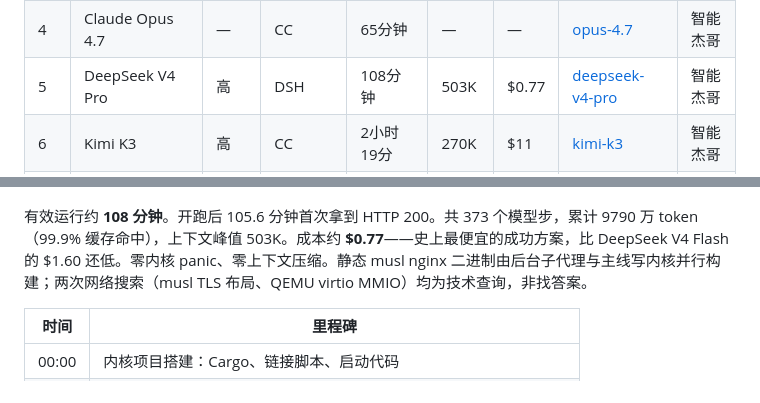
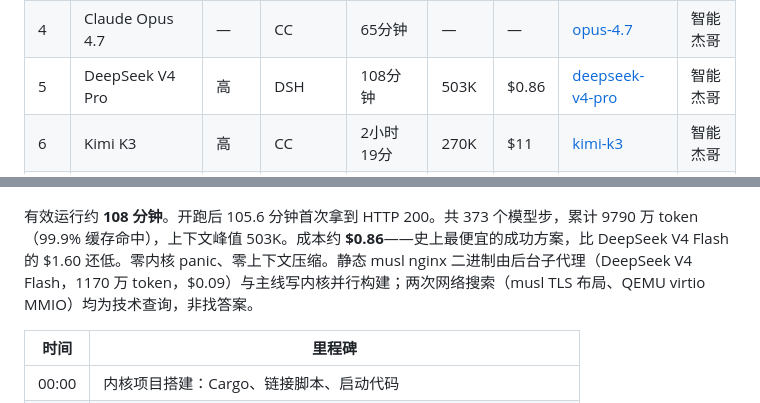
Before and after one commit to wangrunji0408/JiegeOSBench, a Markdown page: README-CN.md, 2 parts joined by grey strips. GitHub-like rendering.

Commit message:
V4 Pro cost /bin/bash.77 -> /bin/bash.86: include background subagent (V4 Flash, 11.7M tokens, $0.09)

```diff
--- a/README-CN.md
+++ b/README-CN.md
@@ -12,7 +12,7 @@
 | 🥈 | GPT 5.6 Sol | 高 | Codex | 36分钟¹ | 222K | $14 | [gpt-5.6-sol](https://github.com/wangrunji0408/JiegeOSBench/tree/gpt-5.6-sol) | 快速杰哥 |
 | 🥉 | Claude Opus 5 | 高 | CC | 67分钟² | 334K | $26 | [opus-5](https://github.com/wangrunji0408/JiegeOSBench/tree/opus-5) | 智能杰哥 |
 | 4 | Claude Opus 4.7 | — | CC | 65分钟 | — | — | [opus-4.7](https://github.com/wangrunji0408/JiegeOSBench/tree/opus-4.7) | 智能杰哥 |
-| 5 | DeepSeek V4 Pro | 高 | DSH | 108分钟 | 503K | $0.77 | [deepseek-v4-pro](https://github.com/wangrunji0408/JiegeOSBench/tree/deepseek-v4-pro) | 智能杰哥 |
+| 5 | DeepSeek V4 Pro | 高 | DSH | 108分钟 | 503K | $0.86 | [deepseek-v4-pro](https://github.com/wangrunji0408/JiegeOSBench/tree/deepseek-v4-pro) | 智能杰哥 |
 | 6 | Kimi K3 | 高 | CC | 2小时19分 | 270K | $11 | [kimi-k3](https://github.com/wangrunji0408/JiegeOSBench/tree/kimi-k3) | 智能杰哥 |
 | 7 | GPT 5.6 Luna | 极高 | Codex | 2小时45分⁴ | 972K | $2.3 | [gpt-5.6-luna](https://github.com/wangrunji0408/JiegeOSBench/tree/gpt-5.6-luna) | 智能杰哥 |
 | 8 | Claude Opus 4.6 | — | CC | 2小时46分 | — | — | [opus-4.6](https://github.com/wangrunji0408/JiegeOSBench/tree/opus-4.6) | 智能杰哥 |
@@ -241,7 +241,7 @@ Claude Code 全程运行共 16 小时。总成本约 60 美元。
 
 ![DeepSeek V4 Pro Timeline](figures/deepseek-v4-pro-timeline.png)
 
-有效运行约 **108 分钟**。开跑后 105.6 分钟首次拿到 HTTP 200。共 373 个模型步，累计 9790 万 token（99.9% 缓存命中），上下文峰值 503K。成本约 **$0.77**——史上最便宜的成功方案，比 DeepSeek V4 Flash 的 $1.60 还低。零内核 panic、零上下文压缩。静态 musl nginx 二进制由后台子代理与主线写内核并行构建；两次网络搜索（musl TLS 布局、QEMU virtio MMIO）均为技术查询，非找答案。
+有效运行约 **108 分钟**。开跑后 105.6 分钟首次拿到 HTTP 200。共 373 个模型步，累计 9790 万 token（99.9% 缓存命中），上下文峰值 503K。成本约 **$0.86**——史上最便宜的成功方案，比 DeepSeek V4 Flash 的 $1.60 还低。零内核 panic、零上下文压缩。静态 musl nginx 二进制由后台子代理（DeepSeek V4 Flash，1170 万 token，$0.09）与主线写内核并行构建；两次网络搜索（musl TLS 布局、QEMU virtio MMIO）均为技术查询，非找答案。
 
 | 时间 | 里程碑 |
 |------|--------|
```
Also changed, not shown: README.md (+2 -2 lines).
